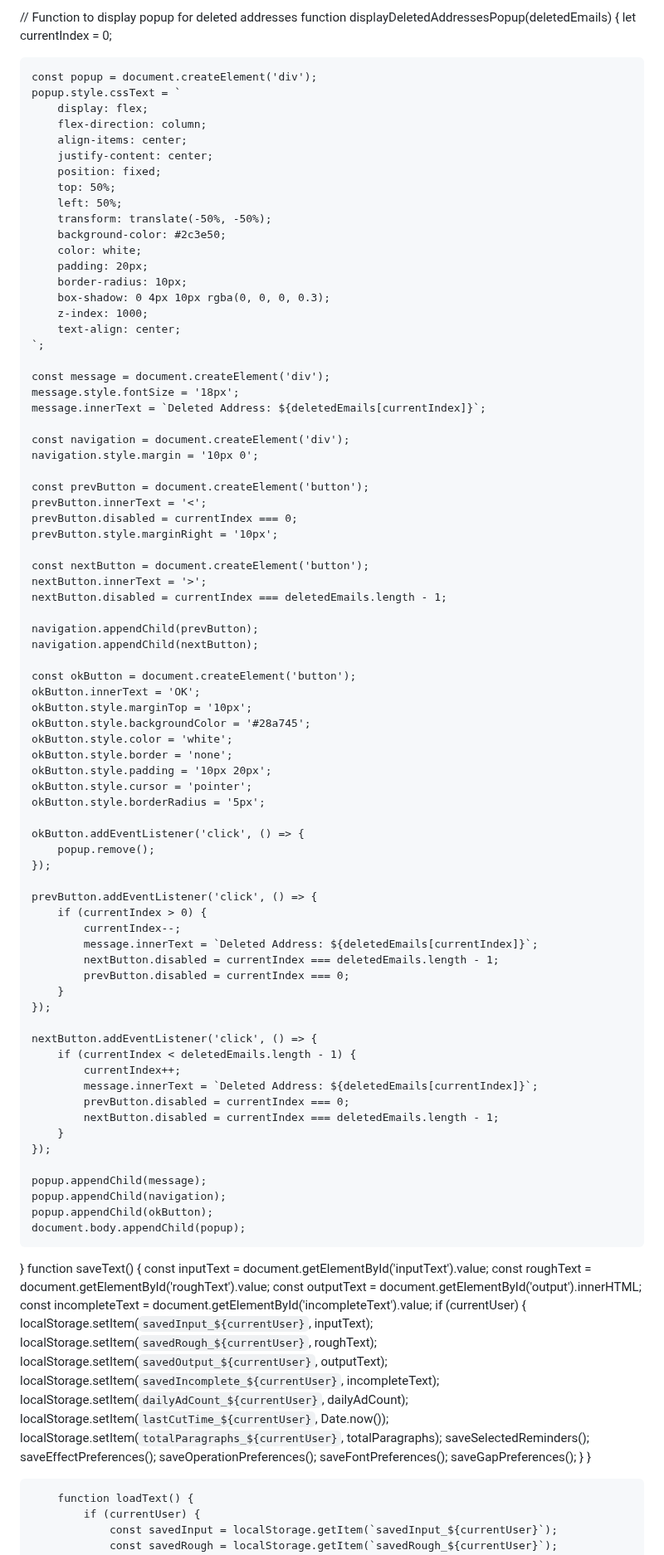
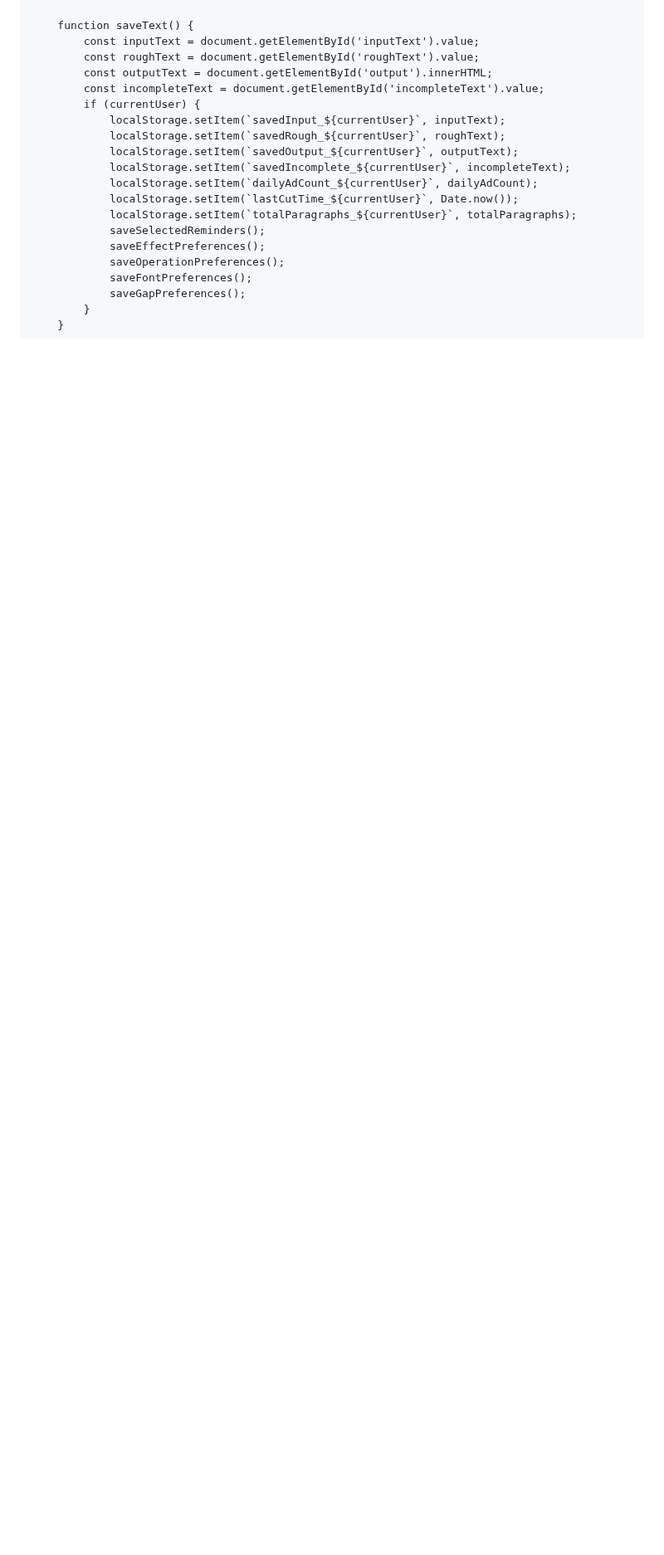
Before and after one commit to prakashsharma19/adv, a Markdown page: README.md, the part around one of its changes. Shown at 83% size. Rendered like a GitHub page; blank space fills up the shorter version.

```diff
--- a/README.md
+++ b/README.md
@@ -908,82 +893,4 @@ function deleteUnsubscribedEntries() {
-// Function to display popup for deleted addresses
-function displayDeletedAddressesPopup(deletedEmails) {
-    let currentIndex = 0;
-
-    const popup = document.createElement('div');
-    popup.style.cssText = `
-        display: flex;
-        flex-direction: column;
-        align-items: center;
-        justify-content: center;
-        position: fixed;
-        top: 50%;
-        left: 50%;
-        transform: translate(-50%, -50%);
-        background-color: #2c3e50;
-        color: white;
-        padding: 20px;
-        border-radius: 10px;
-        box-shadow: 0 4px 10px rgba(0, 0, 0, 0.3);
-        z-index: 1000;
-        text-align: center;
-    `;
-
-    const message = document.createElement('div');
-    message.style.fontSize = '18px';
-    message.innerText = `Deleted Address: ${deletedEmails[currentIndex]}`;
-
-    const navigation = document.createElement('div');
-    navigation.style.margin = '10px 0';
-
-    const prevButton = document.createElement('button');
-    prevButton.innerText = '<';
-    prevButton.disabled = currentIndex === 0;
-    prevButton.style.marginRight = '10px';
-
-    const nextButton = document.createElement('button');
-    nextButton.innerText = '>';
-    nextButton.disabled = currentIndex === deletedEmails.length - 1;
-
-    navigation.appendChild(prevButton);
-    navigation.appendChild(nextButton);
-
-    const okButton = document.createElement('button');
-    okButton.innerText = 'OK';
-    okButton.style.marginTop = '10px';
-    okButton.style.backgroundColor = '#28a745';
-    okButton.style.color = 'white';
-    okButton.style.border = 'none';
-    okButton.style.padding = '10px 20px';
-    okButton.style.cursor = 'pointer';
-    okButton.style.borderRadius = '5px';
-
-    okButton.addEventListener('click', () => {
-        popup.remove();
-    });
-
-    prevButton.addEventListener('click', () => {
-        if (currentIndex > 0) {
-            currentIndex--;
-            message.innerText = `Deleted Address: ${deletedEmails[currentIndex]}`;
-            nextButton.disabled = currentIndex === deletedEmails.length - 1;
-            prevButton.disabled = currentIndex === 0;
-        }
-    });
-
-    nextButton.addEventListener('click', () => {
-        if (currentIndex < deletedEmails.length - 1) {
-            currentIndex++;
-            message.innerText = `Deleted Address: ${deletedEmails[currentIndex]}`;
-            prevButton.disabled = currentIndex === 0;
-            nextButton.disabled = currentIndex === deletedEmails.length - 1;
-        }
-    });
-
-    popup.appendChild(message);
-    popup.appendChild(navigation);
-    popup.appendChild(okButton);
-    document.body.appendChild(popup);
-}
+
         function saveText() {
             const inputText = document.getElementById('inputText').value;
             const roughText = document.getElementById('roughText').value;
```
Also changed, not shown: other parts of README.md (+21 -27 lines).
